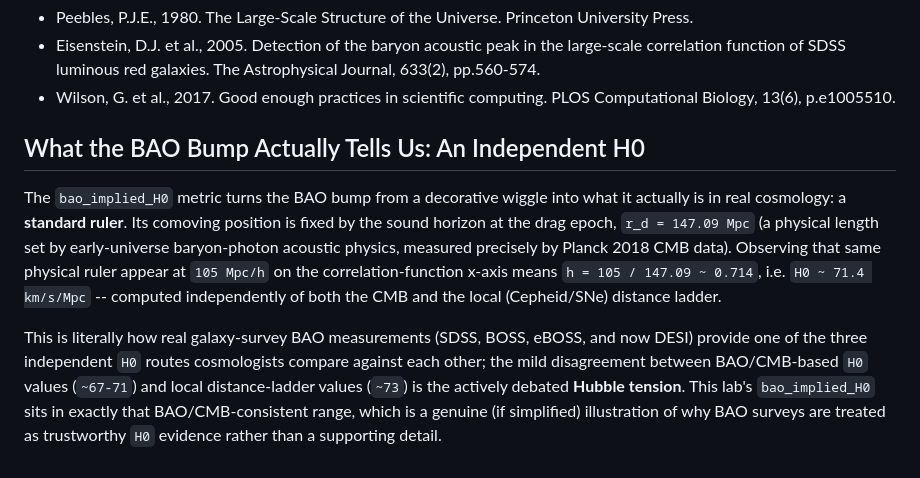
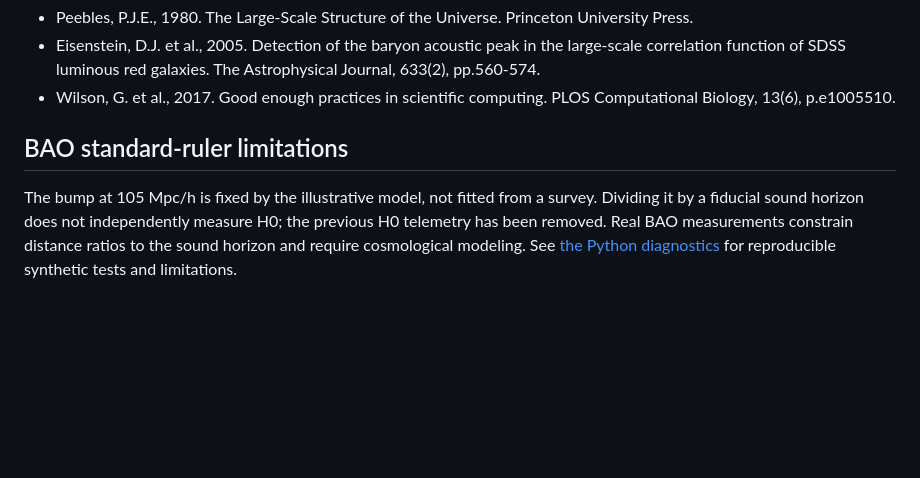
Before and after one commit to Biswajit1999/galaxy-clustering-correlation-lab, a Markdown page: README.md, the part around the change. Rendered like a GitHub page; blank space fills up the shorter version.

Commit message:
docs: correct BAO standard-ruler limitations

```diff
--- a/README.md
+++ b/README.md
@@ -179,19 +179,6 @@ size of this feature across redshift constrains D_A(z) and H(z) in the assumed c
 - Wilson, G. et al., 2017. Good enough practices in scientific computing. PLOS Computational
   Biology, 13(6), p.e1005510.
 
-## What the BAO Bump Actually Tells Us: An Independent H0
+## BAO standard-ruler limitations
 
-The `bao_implied_H0` metric turns the BAO bump from a decorative wiggle into what it actually
-is in real cosmology: a **standard ruler**. Its comoving position is fixed by the sound horizon
-at the drag epoch, `r_d = 147.09 Mpc` (a physical length set by early-universe baryon-photon
-acoustic physics, measured precisely by Planck 2018 CMB data). Observing that same physical
-ruler appear at `105 Mpc/h` on the correlation-function x-axis means `h = 105 / 147.09 ~ 0.714`,
-i.e. `H0 ~ 71.4 km/s/Mpc` -- computed independently of both the CMB and the local (Cepheid/SNe)
-distance ladder.
-
-This is literally how real galaxy-survey BAO measurements (SDSS, BOSS, eBOSS, and now DESI)
-provide one of the three independent `H0` routes cosmologists compare against each other; the
-mild disagreement between BAO/CMB-based `H0` values (`~67-71`) and local distance-ladder values
-(`~73`) is the actively debated **Hubble tension**. This lab's `bao_implied_H0` sits in exactly
-that BAO/CMB-consistent range, which is a genuine (if simplified) illustration of why BAO
-surveys are treated as trustworthy `H0` evidence rather than a supporting detail.
+The bump at 105 Mpc/h is fixed by the illustrative model, not fitted from a survey. Dividing it by a fiducial sound horizon does not independently measure H0; the previous H0 telemetry has been removed. Real BAO measurements constrain distance ratios to the sound horizon and require cosmological modeling. See [the Python diagnostics](docs/SCIENTIFIC_DIAGNOSTICS.md) for reproducible synthetic tests and limitations.
```
